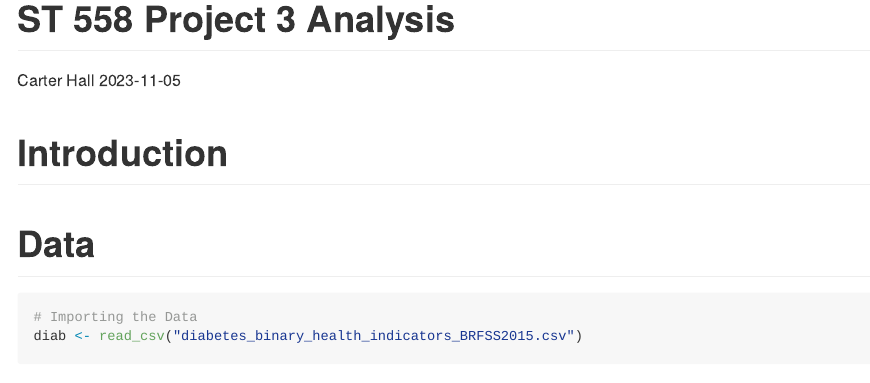
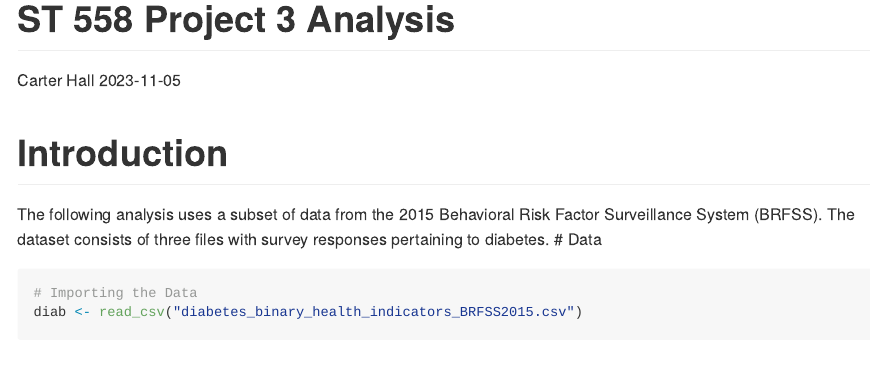
Before and after one commit to halljc76/ST558_Project_3, an R Markdown document (main.Rmd): the page in a window 1100 px wide, from its top. Rendered offline with R 4.5, knitr and Pandoc, with nearby package versions; some code elsewhere in the file could not run offline.

Commit message:
Test commit with a bit of intro.

````diff
--- a/main.Rmd
+++ b/main.Rmd
@@ -37,6 +37,7 @@ rmarkdown::render("./main.Rmd", output_file = paste0(tolower(gsub(" ", "_",
 
 # Introduction
 
+The following analysis uses a subset of data from the 2015 Behavioral Risk Factor Surveillance System (BRFSS). The dataset consists of three files with survey responses pertaining to diabetes.
 # Data
 
 ```{r}
````
